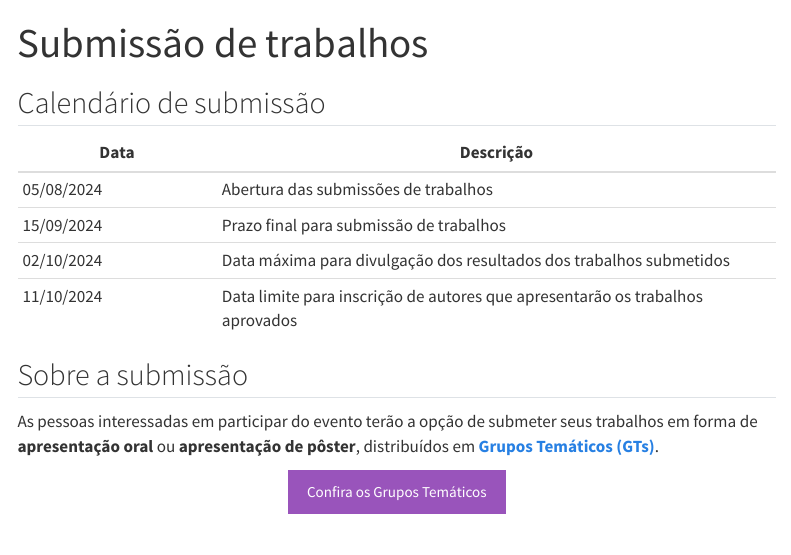
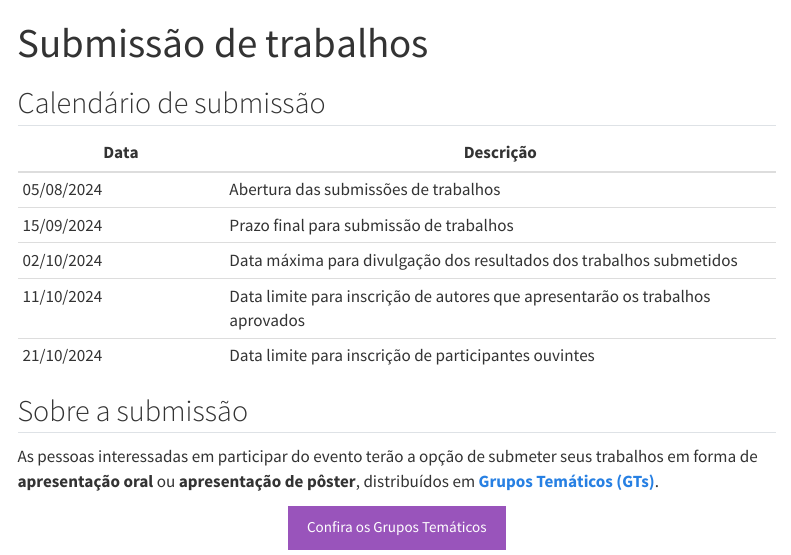
Before and after one commit to sicam-iee-usp/site-sicam-v2, a Quarto document (submissao.qmd): the page in a window 1100 px wide, from its top. Rendered offline with R 4.5, knitr and Pandoc in place of Quarto, with nearby package versions; menus at the side of the page are left out.

```diff
--- a/_quarto.yml
+++ b/_quarto.yml
@@ -4,6 +4,7 @@
   resources:
     - "*.pdf"
     - "img/*"
+    - "*.pptx"
 
 website:
   # body-header: |
@@ -31,13 +32,14 @@
         menu:
           - sobre-o-evento.qmd
           - equipe.qmd
+      - text: "Submissão"
+        menu:
+          - submissao.qmd
+          - grupos-tematicos.qmd
+      - text: "Inscreva-se"
+        href: "https://forms.gle/gpKEwHUSp4buPav17"
 
-      - text: "Participe"
-        menu:
-        - text: "Inscreva-se"
-          href: "https://forms.gle/gpKEwHUSp4buPav17"
-        - submissao.qmd
-        - grupos-tematicos.qmd
+
       - edicoes-anteriores.qmd
     left:
       - icon: house
--- a/submissao.qmd
+++ b/submissao.qmd
@@ -7,11 +7,12 @@
 ## Calendário de submissão
 
 | Data       | Descrição                                                                     |
-|-------------------|----------------------------------------------------|
+|--------------------|----------------------------------------------------|
 | 05/08/2024 | Abertura das submissões de trabalhos                                          |
 | 15/09/2024 | Prazo final para submissão de trabalhos                                       |
 | 02/10/2024 | Data máxima para divulgação dos resultados dos trabalhos submetidos           |
 | 11/10/2024 | Data limite para inscrição de autores que apresentarão os trabalhos aprovados |
+| 21/10/2024 | Data limite para inscrição de participantes ouvintes |
 
 ## Sobre a submissão
 
```
Also changed, not shown: docs/search.json, 11 other files.
